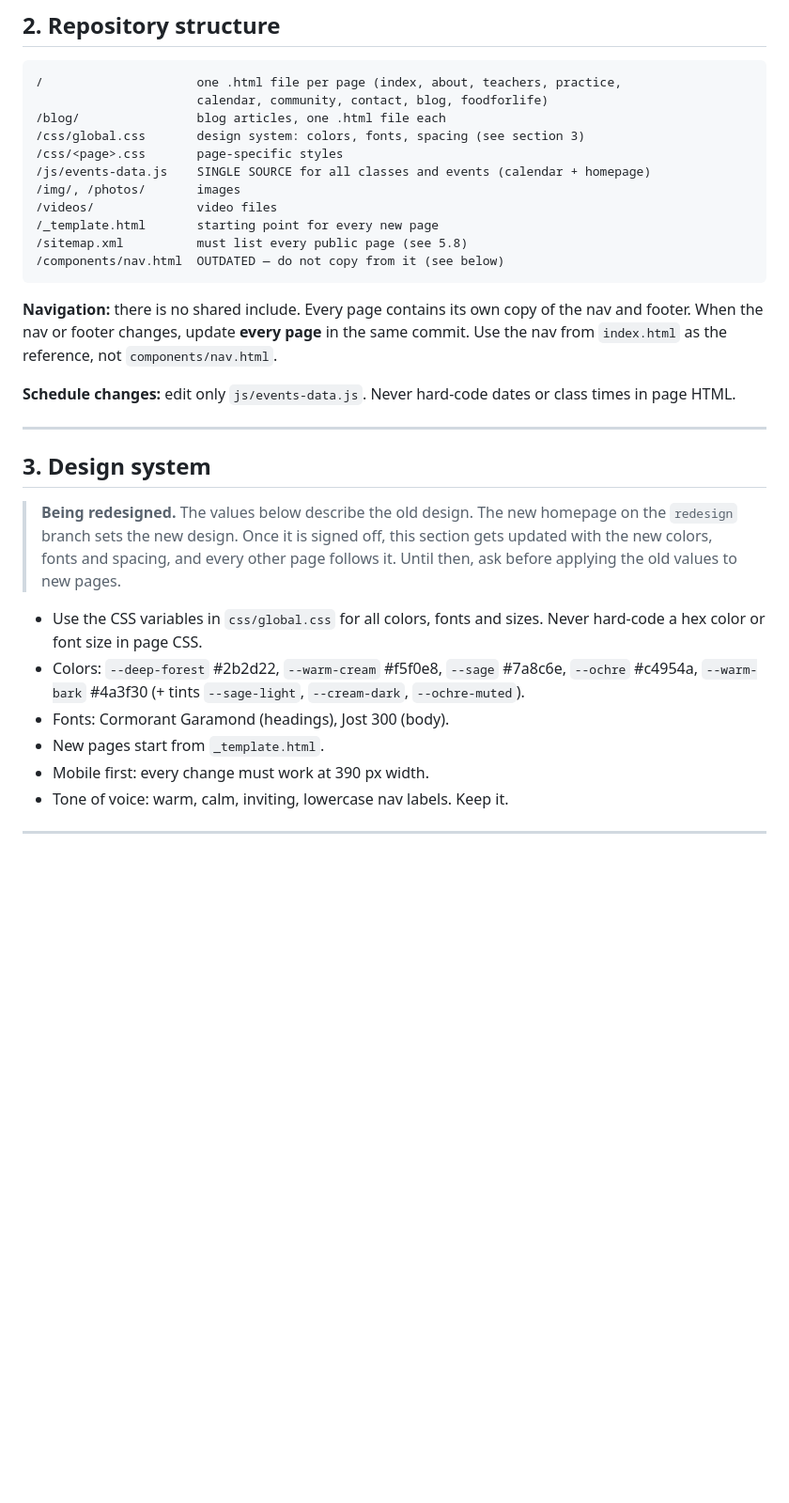
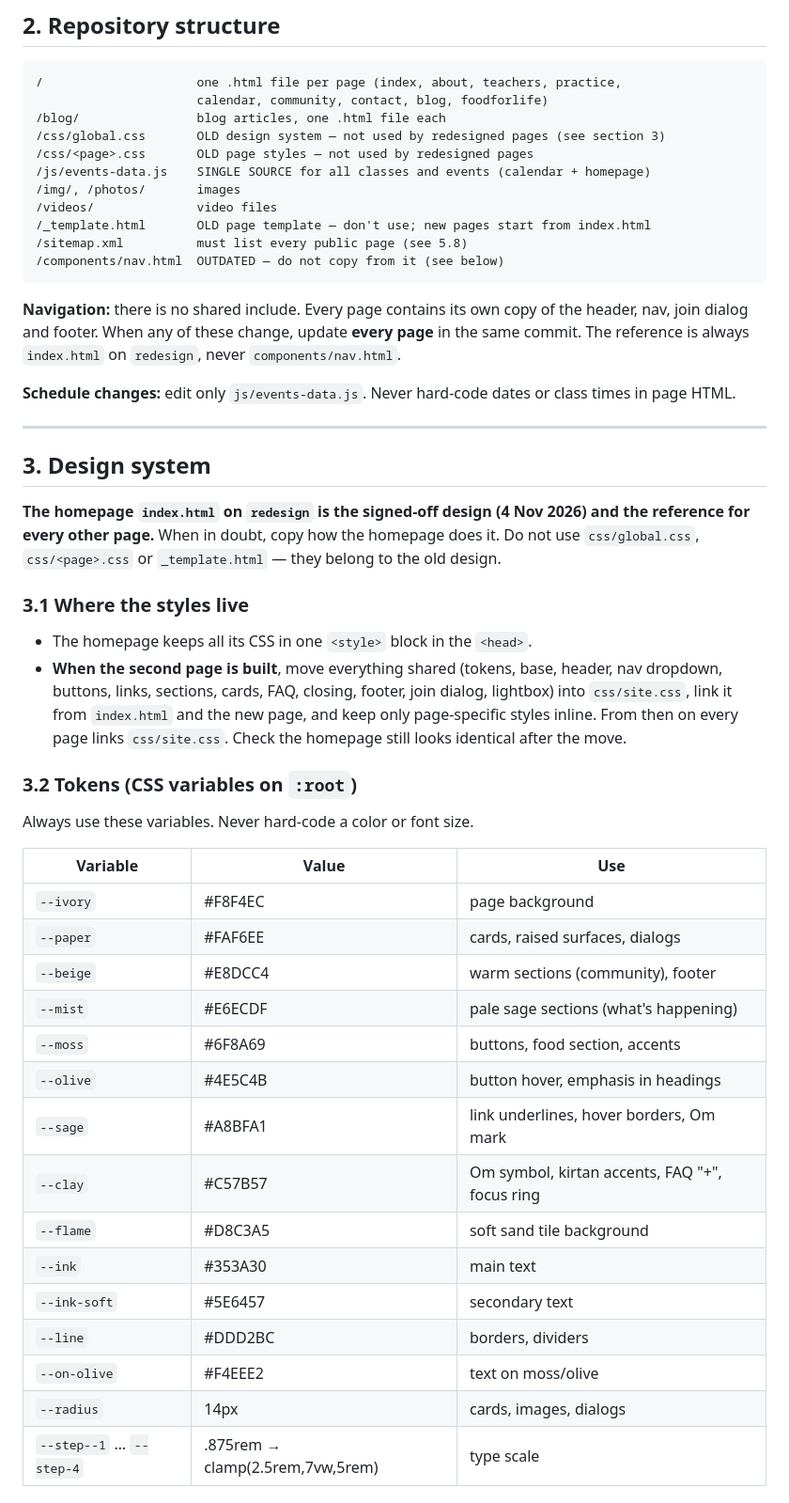
Before and after one commit to Vasilver/YogaInTheGrove1, a Markdown page: CLAUDE.md, the part around one of its changes. Shown at 94% size. Rendered like a GitHub page; blank space fills up the shorter version.

````diff
--- a/CLAUDE.md
+++ b/CLAUDE.md
@@ -26,17 +26,17 @@ Do not introduce frameworks, build tools, CMSs or paid services without written
 /                     one .html file per page (index, about, teachers, practice,
                       calendar, community, contact, blog, foodforlife)
 /blog/                blog articles, one .html file each
-/css/global.css       design system: colors, fonts, spacing (see section 3)
-/css/<page>.css       page-specific styles
+/css/global.css       OLD design system — not used by redesigned pages (see section 3)
+/css/<page>.css       OLD page styles — not used by redesigned pages
 /js/events-data.js    SINGLE SOURCE for all classes and events (calendar + homepage)
 /img/, /photos/       images
 /videos/              video files
-/_template.html       starting point for every new page
+/_template.html       OLD page template — don't use; new pages start from index.html
 /sitemap.xml          must list every public page (see 5.8)
 /components/nav.html  OUTDATED — do not copy from it (see below)
 ```
 
-**Navigation:** there is no shared include. Every page contains its own copy of the nav and footer. When the nav or footer changes, update **every page** in the same commit. Use the nav from `index.html` as the reference, not `components/nav.html`.
+**Navigation:** there is no shared include. Every page contains its own copy of the header, nav, join dialog and footer. When any of these change, update **every page** in the same commit. The reference is always `index.html` on `redesign`, never `components/nav.html`.
 
 **Schedule changes:** edit only `js/events-data.js`. Never hard-code dates or class times in page HTML.
 
@@ -44,11 +44,32 @@ Do not introduce frameworks, build tools, CMSs or paid services without written
 
 ## 3. Design system
 
-> **Being redesigned.** The values below describe the old design. The new homepage on the `redesign` branch sets the new design. Once it is signed off, this section gets updated with the new colors, fonts and spacing, and every other page follows it. Until then, ask before applying the old values to new pages.
+**The homepage `index.html` on `redesign` is the signed-off design (4 Nov 2026) and the reference for every other page.** When in doubt, copy how the homepage does it. Do not use `css/global.css`, `css/<page>.css` or `_template.html` — they belong to the old design.
 
-- Use the CSS variables in `css/global.css` for all colors, fonts and sizes. Never hard-code a hex color or font size in page CSS.
-- Colors: `--deep-forest` #2b2d22, `--warm-cream` #f5f0e8, `--sage` #7a8c6e, `--ochre` #c4954a, `--warm-bark` #4a3f30 (+ tints `--sage-light`, `--cream-dark`, `--ochre-muted`).
-- Fonts: Cormorant Garamond (headings), Jost 300 (body).
-- New pages start from `_template.html`.
-- Mobile first: every change must work at 390 px width.
-- Tone of voice: warm, calm, inviting, lowercase nav labels. Keep it.
+### 3.1 Where the styles live
+
+- The homepage keeps all its CSS in one `<style>` block in the `<head>`.
+- **When the second page is built**, move everything shared (tokens, base, header, nav dropdown, buttons, links, sections, cards, FAQ, closing, footer, join dialog, lightbox) into `css/site.css`, link it from `index.html` and the new page, and keep only page-specific styles inline. From then on every page links `css/site.css`. Check the homepage still looks identical after the move.
+
+### 3.2 Tokens (CSS variables on `:root`)
+
+Always use these variables. Never hard-code a color or font size.
+
+| Variable | Value | Use |
+|---|---|---|
+| `--ivory` | #F8F4EC | page background |
+| `--paper` | #FAF6EE | cards, raised surfaces, dialogs |
+| `--beige` | #E8DCC4 | warm sections (community), footer |
+| `--mist` | #E6ECDF | pale sage sections (what's happening) |
+| `--moss` | #6F8A69 | buttons, food section, accents |
+| `--olive` | #4E5C4B | button hover, emphasis in headings |
+| `--sage` | #A8BFA1 | link underlines, hover borders, Om mark |
+| `--clay` | #C57B57 | Om symbol, kirtan accents, FAQ "+", focus ring |
+| `--flame` | #D8C3A5 | soft sand tile background |
+| `--ink` | #353A30 | main text |
+| `--ink-soft` | #5E6457 | secondary text |
+| `--line` | #DDD2BC | borders, dividers |
+| `--on-olive` | #F4EEE2 | text on moss/olive |
+| `--radius` | 14px | cards, images, dialogs |
+| `--step--1` … `--step-4` | .875rem → clamp(2.5rem,7vw,5rem) | type scale |
+
````
Also changed, not shown: other parts of CLAUDE.md (+50 -17 lines).
